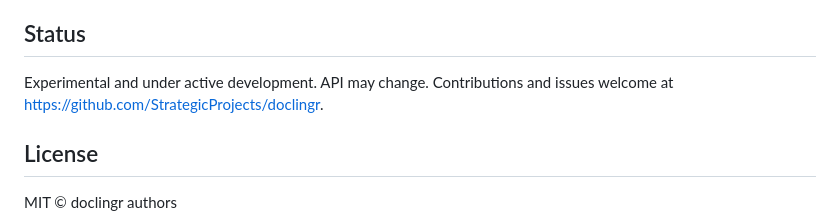
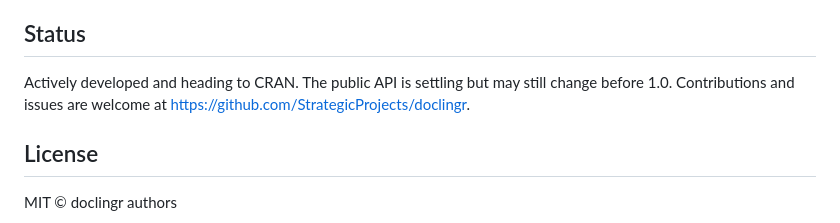
Before and after one commit to StrategicProjects/doclingr, a Markdown page: README.md, the part around one of its changes. Rendered like a GitHub page.

```diff
--- a/README.md
+++ b/README.md
@@ -93,8 +100,9 @@ upstream parity for free; doclingr focuses on an idiomatic, tidy R surface.
 
 ## Status
 
-Experimental and under active development. API may change. Contributions and
-issues welcome at <https://github.com/StrategicProjects/doclingr>.
+Actively developed and heading to CRAN. The public API is settling but may still
+change before 1.0. Contributions and issues are welcome at
+<https://github.com/StrategicProjects/doclingr>.
 
 ## License
 
```
Also changed, not shown: other parts of README.md (+8 -1 lines).
